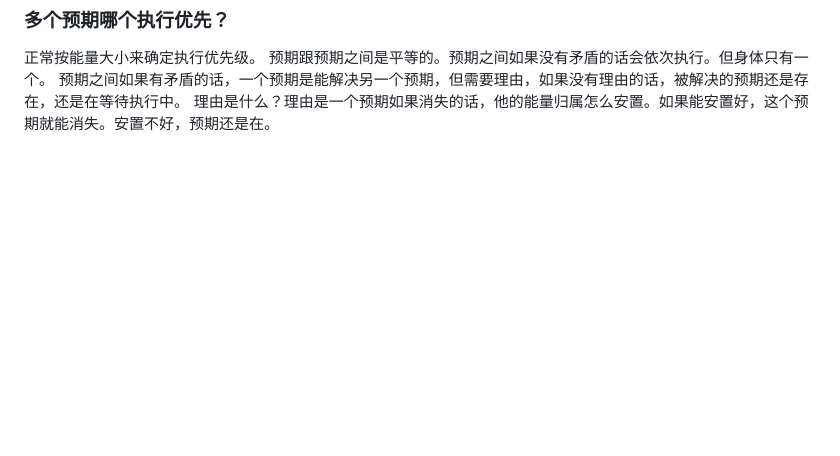
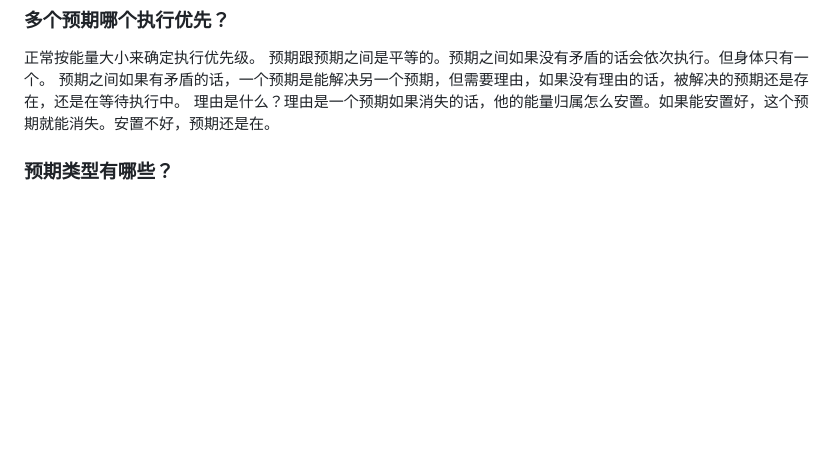
Before and after one commit to putongminzhong/putong.github.io, a Markdown page: 第二篇-预期.md, the part around the change. GitHub-like rendering; blank space fills up the shorter version.

```diff
--- a/第二篇-预期.md
+++ b/第二篇-预期.md
@@ -47,8 +47,7 @@
 
 
 
-
-
+### 预期类型有哪些？
 
 
 
```
Also changed, not shown: 第一篇-人生意义.md (+43 -31 lines).
